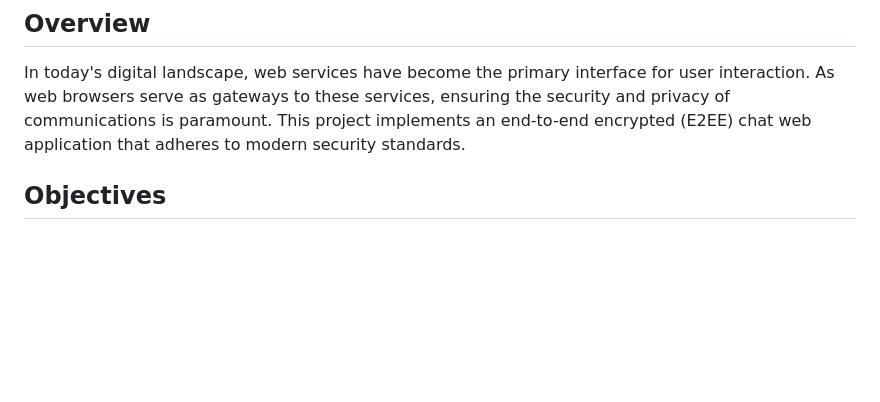
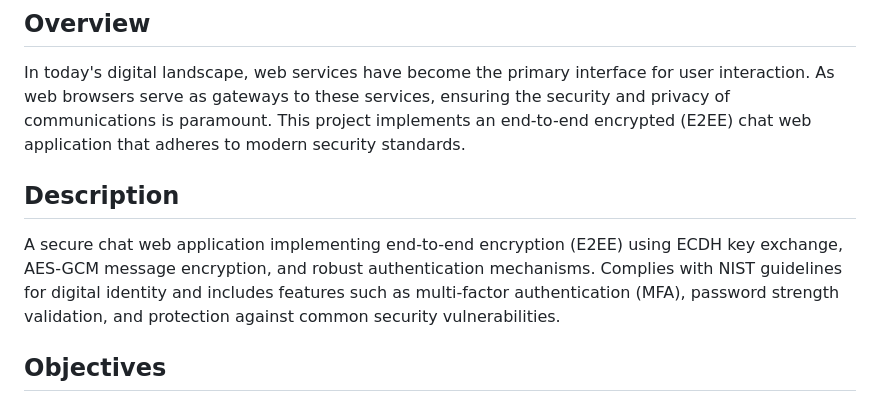
Before and after one commit to SouirTommer/End-to-end-encrypted-chat-web-application, a Markdown page: README.md, the part around the change. GitHub-like rendering; blank space fills up the shorter version.

```diff
--- a/README.md
+++ b/README.md
@@ -3,6 +3,9 @@
 ## Overview
 
 In today's digital landscape, web services have become the primary interface for user interaction. As web browsers serve as gateways to these services, ensuring the security and privacy of communications is paramount. This project implements an end-to-end encrypted (E2EE) chat web application that adheres to modern security standards.
+
+## Description
+A secure chat web application implementing end-to-end encryption (E2EE) using ECDH key exchange, AES-GCM message encryption, and robust authentication mechanisms. Complies with NIST guidelines for digital identity and includes features such as multi-factor authentication (MFA), password strength validation, and protection against common security vulnerabilities.
 
 ## Objectives
 
```
